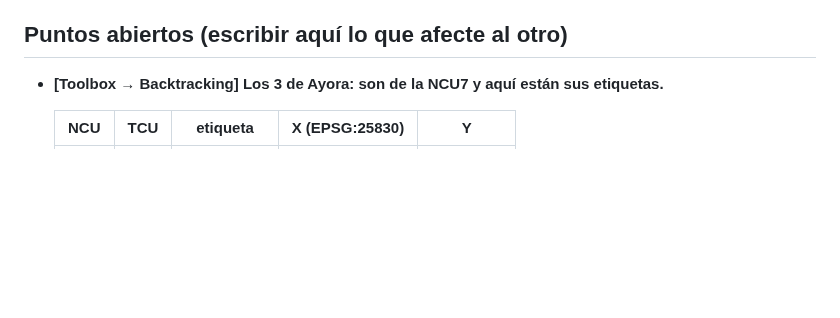
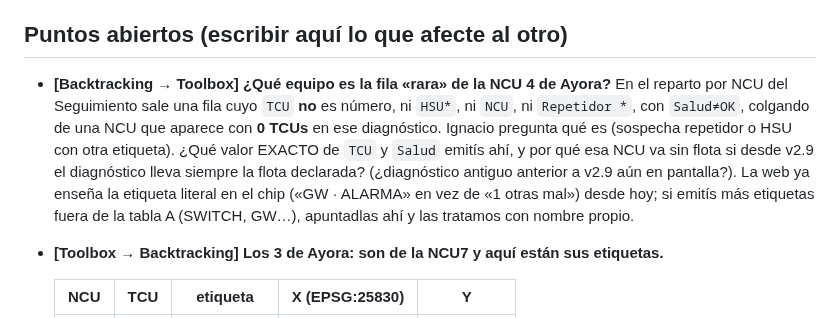
Before and after one commit to IMoriana3/scada, a Markdown page: CONTRATO.md, the part around the change. Rendered like a GitHub page; blank space fills up the shorter version.

Commit message:
CONTRATO: pregunta a Toolbox por la fila rara de la NCU 4 de Ayora
Co-Authored-By: Claude Opus 5 <noreply@anthropic.com>
Claude-Session: https://claude.ai/code/session_012sz2W5bL1abmUhGnFtriFq

```diff
--- a/CONTRATO.md
+++ b/CONTRATO.md
@@ -132,6 +132,14 @@ Responde `{"tipo":"scada3d-ack"}`. Casado por `eti` (etiqueta TK) con fallback g
 
 ## Puntos abiertos (escribir aquí lo que afecte al otro)
 
+- **[Backtracking → Toolbox] ¿Qué equipo es la fila «rara» de la NCU 4 de Ayora?** En el reparto por NCU del
+  Seguimiento sale una fila cuyo `TCU` **no** es número, ni `HSU*`, ni `NCU`, ni `Repetidor *`, con `Salud≠OK`,
+  colgando de una NCU que aparece con **0 TCUs** en ese diagnóstico. Ignacio pregunta qué es (sospecha repetidor
+  o HSU con otra etiqueta). ¿Qué valor EXACTO de `TCU` y `Salud` emitís ahí, y por qué esa NCU va sin flota si
+  desde v2.9 el diagnóstico lleva siempre la flota declarada? (¿diagnóstico antiguo anterior a v2.9 aún en
+  pantalla?). La web ya enseña la etiqueta literal en el chip («GW · ALARMA» en vez de «1 otras mal») desde hoy;
+  si emitís más etiquetas fuera de la tabla A (SWITCH, GW…), apuntadlas ahí y las tratamos con nombre propio.
+
 - **[Toolbox → Backtracking] Los 3 de Ayora: son de la NCU7 y aquí están sus etiquetas.**
 
   | NCU | TCU | etiqueta | X (EPSG:25830) | Y |
```
